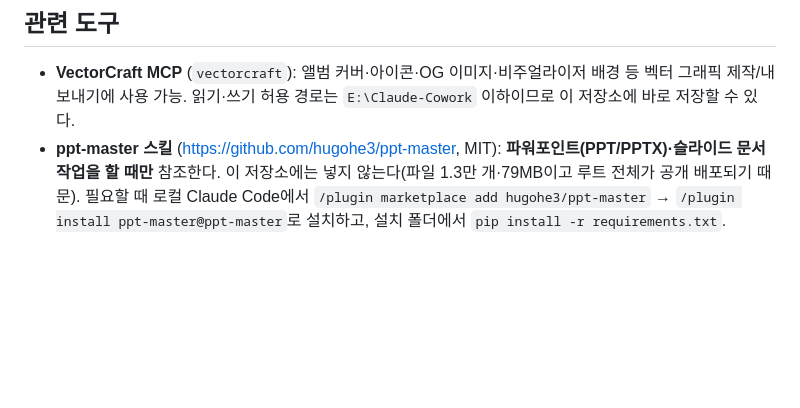
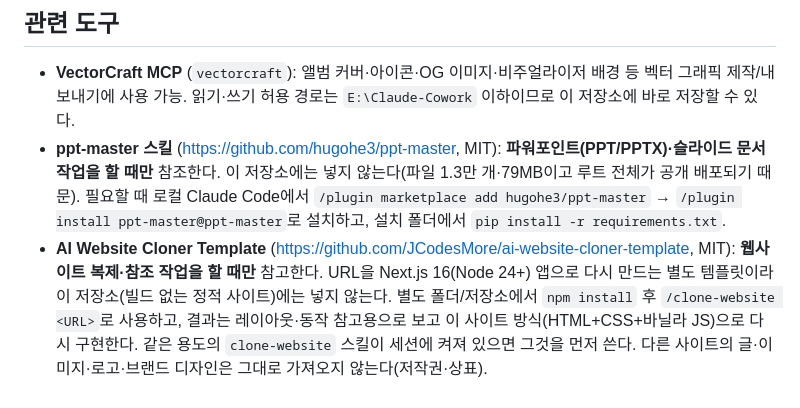
Before and after one commit to cmfgi9/SHINCHEOLHO-rebroni-Discography, a Markdown page: CLAUDE.md, the part around the change. Drawn GitHub-style; blank space fills up the shorter version.

Commit message:
CLAUDE.md: 웹사이트 복제·참조 작업 시 AI Website Cloner Template 참고 안내 추가
Co-Authored-By: Claude Opus 5.5 <noreply@anthropic.com>
Claude-Session: https://claude.ai/code/session_01GzZ8txbVDDAoNp6XKxUy6N

```diff
--- a/CLAUDE.md
+++ b/CLAUDE.md
@@ -198,3 +198,7 @@ python -m http.server 8000
 - **ppt-master 스킬** (https://github.com/hugohe3/ppt-master, MIT): **파워포인트(PPT/PPTX)·슬라이드 문서 작업을 할 때만** 참조한다.
   이 저장소에는 넣지 않는다(파일 1.3만 개·79MB이고 루트 전체가 공개 배포되기 때문). 필요할 때 로컬 Claude Code에서
   `/plugin marketplace add hugohe3/ppt-master` → `/plugin install ppt-master@ppt-master`로 설치하고, 설치 폴더에서 `pip install -r requirements.txt`.
+- **AI Website Cloner Template** (https://github.com/JCodesMore/ai-website-cloner-template, MIT): **웹사이트 복제·참조 작업을 할 때만** 참고한다.
+  URL을 Next.js 16(Node 24+) 앱으로 다시 만드는 별도 템플릿이라 이 저장소(빌드 없는 정적 사이트)에는 넣지 않는다.
+  별도 폴더/저장소에서 `npm install` 후 `/clone-website <URL>`로 사용하고, 결과는 레이아웃·동작 참고용으로 보고 이 사이트 방식(HTML+CSS+바닐라 JS)으로 다시 구현한다.
+  같은 용도의 `clone-website` 스킬이 세션에 켜져 있으면 그것을 먼저 쓴다. 다른 사이트의 글·이미지·로고·브랜드 디자인은 그대로 가져오지 않는다(저작권·상표).
```
